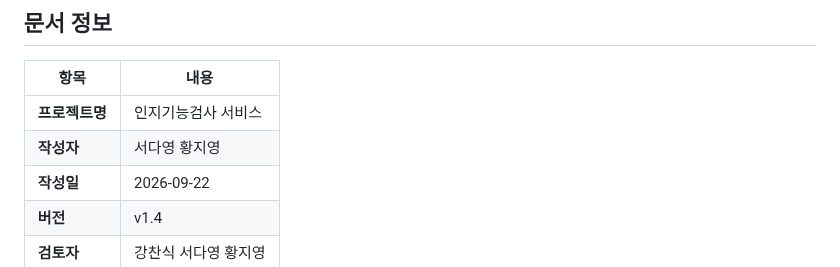
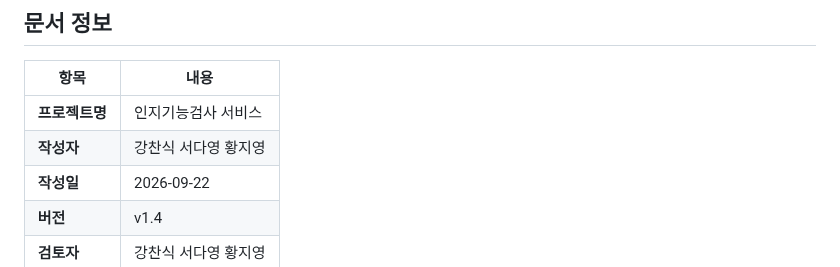
Before and after one commit to ekdud01/Mini_Project_2, a Markdown page: 필수제출문서/2조_화면설계서(2차_초안).md, the part around the change. Drawn GitHub-style.

Commit message:
화면설계서_수정_3차_v1.4

```diff
--- a/필수제출문서/2조_화면설계서(2차_초안).md
+++ b/필수제출문서/2조_화면설계서(2차_초안).md
@@ -4,7 +4,7 @@
 | 항목 | 내용 |
 |------|------|
 | **프로젝트명** | 인지기능검사 서비스 |
-| **작성자** | 서다영 황지영 |
+| **작성자** | 강찬식 서다영 황지영 |
 | **작성일** | 2026-09-22 |
 | **버전** | v1.4 |
 | **검토자** | 강찬식 서다영 황지영 |
```
